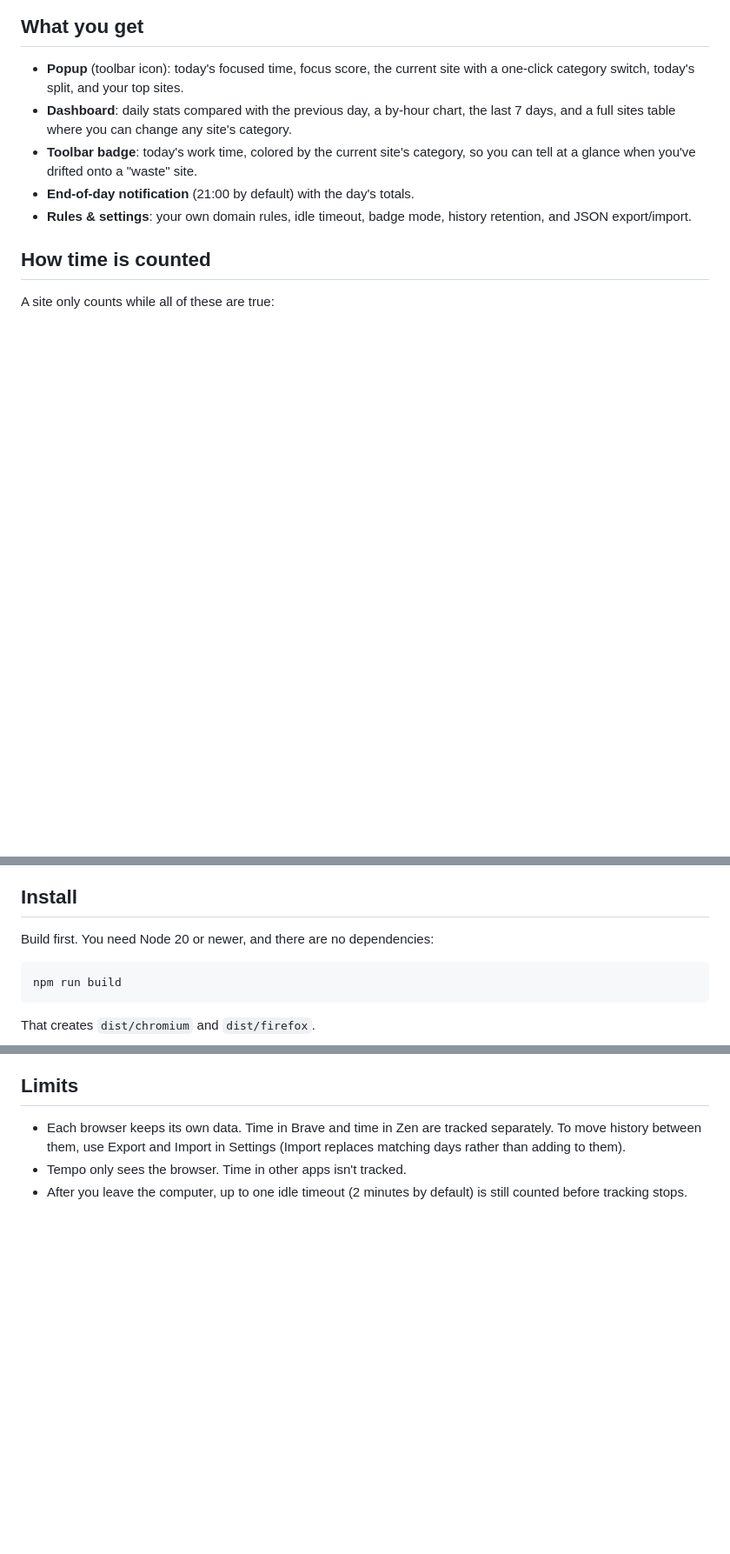
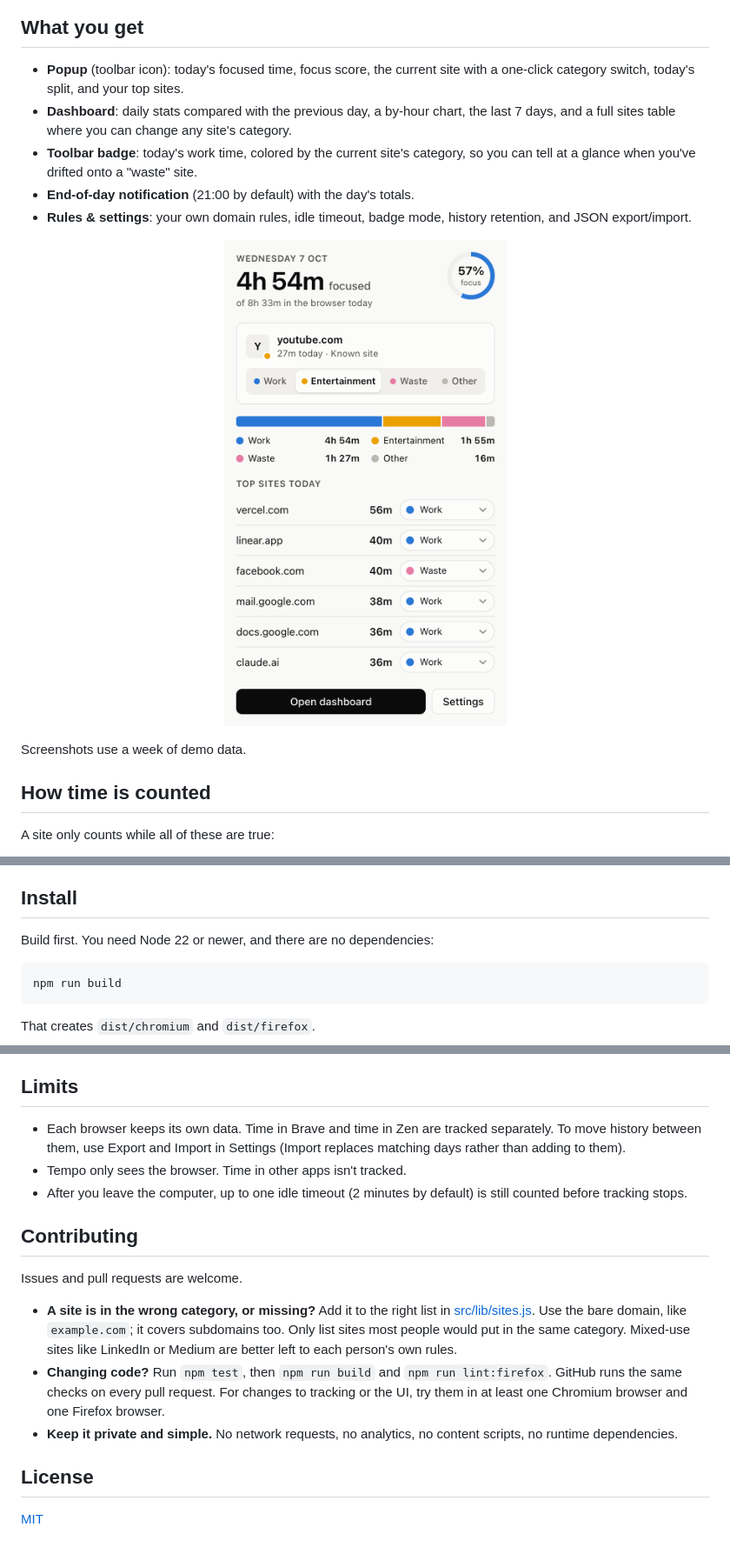
Before and after one commit to ShaifArfan/daysplit, a Markdown page: README.md, 3 parts joined by grey strips. Shown at 87% size. Drawn GitHub-style; pictures changed too: docs/popup-light.png (added); blank space fills up the shorter version.

Commit message:
Add MIT license, CI workflow and README screenshots
- MIT license (Shaif Arfan)
- GitHub Actions: tests, build/package and Firefox lint on Node 22 and 24;
  uploads the extension zips as an artifact
- README: light/dark screenshots, CI badge, contributing guide
- Require Node 22+ (node --test globs need it)

Co-Authored-By: Claude Opus 5.5 <noreply@anthropic.com>

````diff
--- a/README.md
+++ b/README.md
@@ -11,6 +18,15 @@ It runs in Chromium browsers (Chrome, Brave, Edge, Arc, Vivaldi, Opera) and Fire
 - **Toolbar badge**: today's work time, colored by the current site's category, so you can tell at a glance when you've drifted onto a "waste" site.
 - **End-of-day notification** (21:00 by default) with the day's totals.
 - **Rules & settings**: your own domain rules, idle timeout, badge mode, history retention, and JSON export/import.
+
+<p align="center">
+  <picture>
+    <source media="(prefers-color-scheme: dark)" srcset="docs/popup-dark.png">
+    <img alt="Tempo popup showing focused time, the current site with category buttons, and top sites" src="docs/popup-light.png" width="380">
+  </picture>
+</p>
+
+Screenshots use a week of demo data.
 
 ## How time is counted
 
@@ -36,7 +52,7 @@ Checked in this order, first match wins:
 
 ## Install
 
-Build first. You need Node 20 or newer, and there are no dependencies:
+Build first. You need Node 22 or newer, and there are no dependencies:
 
 ```bash
 npm run build
@@ -95,3 +111,15 @@ Permissions used: `tabs` (to read the active tab's address), `storage`, `idle`,
 - Each browser keeps its own data. Time in Brave and time in Zen are tracked separately. To move history between them, use Export and Import in Settings (Import replaces matching days rather than adding to them).
 - Tempo only sees the browser. Time in other apps isn't tracked.
 - After you leave the computer, up to one idle timeout (2 minutes by default) is still counted before tracking stops.
+
+## Contributing
+
+Issues and pull requests are welcome.
+
+- **A site is in the wrong category, or missing?** Add it to the right list in [src/lib/sites.js](src/lib/sites.js). Use the bare domain, like `example.com`; it covers subdomains too. Only list sites most people would put in the same category. Mixed-use sites like LinkedIn or Medium are better left to each person's own rules.
+- **Changing code?** Run `npm test`, then `npm run build` and `npm run lint:firefox`. GitHub runs the same checks on every pull request. For changes to tracking or the UI, try them in at least one Chromium browser and one Firefox browser.
+- **Keep it private and simple.** No network requests, no analytics, no content scripts, no runtime dependencies.
+
+## License
+
+[MIT](LICENSE)
````
Also changed, not shown: other parts of README.md (+7 -0 lines), docs/dashboard-dark.png (added), docs/dashboard-light.png (added), docs/dashboard.png (deleted), docs/popup-dark.png (renamed from docs/popup.png), 3 other files.
